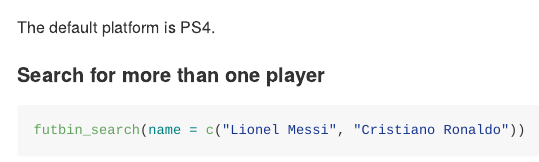
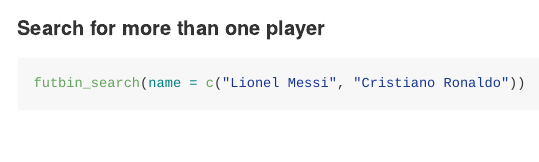
Before and after one commit to danielredondo/rfutbin, an R Markdown document (README.Rmd): the page in a window 1100 px wide, from 1110 px down before the commit and from 1120 px down after it. Rendered offline with R 4.5, knitr and Pandoc, with nearby package versions; some code elsewhere in the file could not run offline; common packages that the code uses without loading them are loaded.

Commit message:
update README

````diff
--- a/README.Rmd
+++ b/README.Rmd
@@ -63,8 +63,6 @@ futbin_search(name = "Lionel Messi", platform = "pc")
 ```{r, echo = FALSE, results='hide'}
 Sys.sleep(3)
 ```
-
-The default platform is PS4.
 
 #### Search for more than one player
 
````
Also changed, not shown: README.md.
